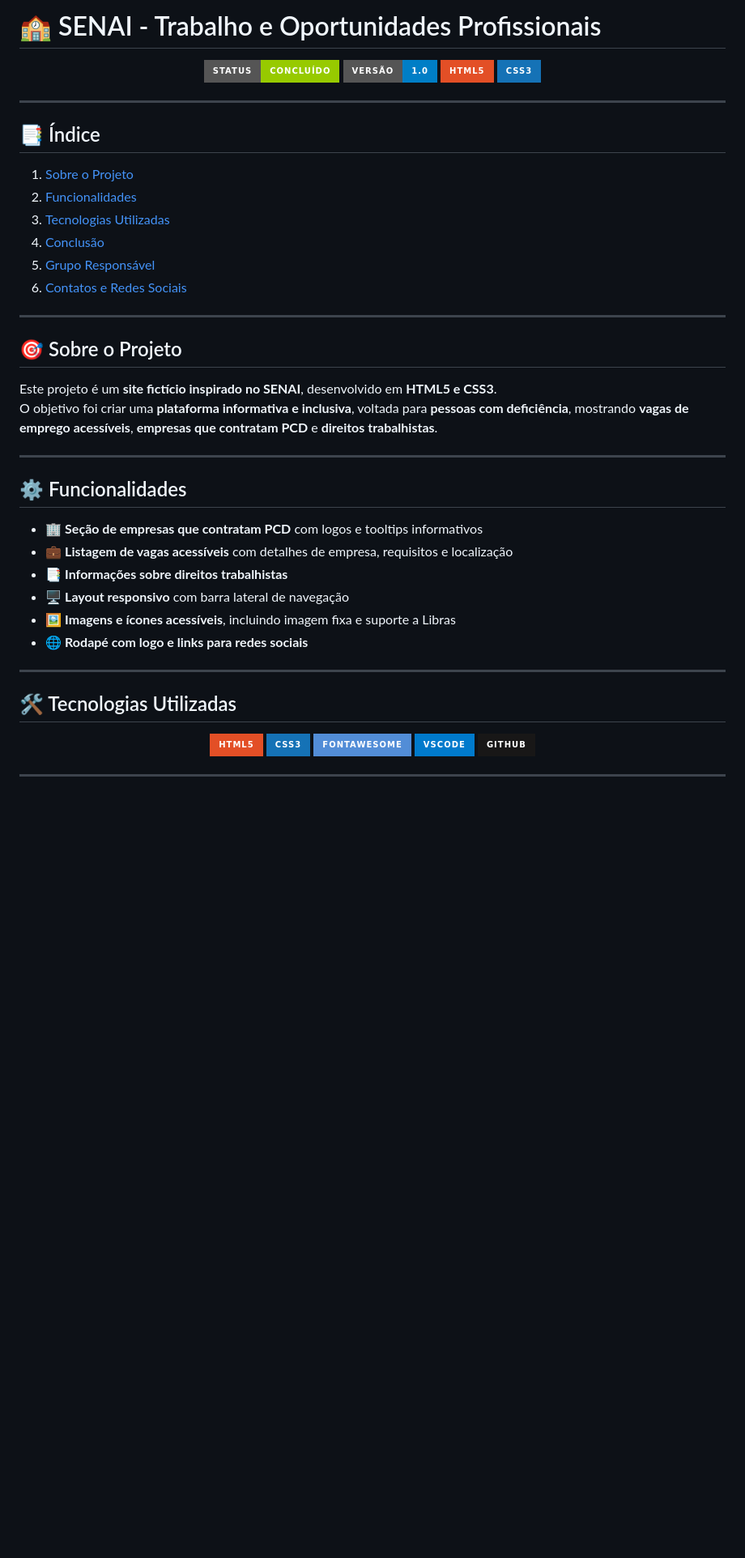
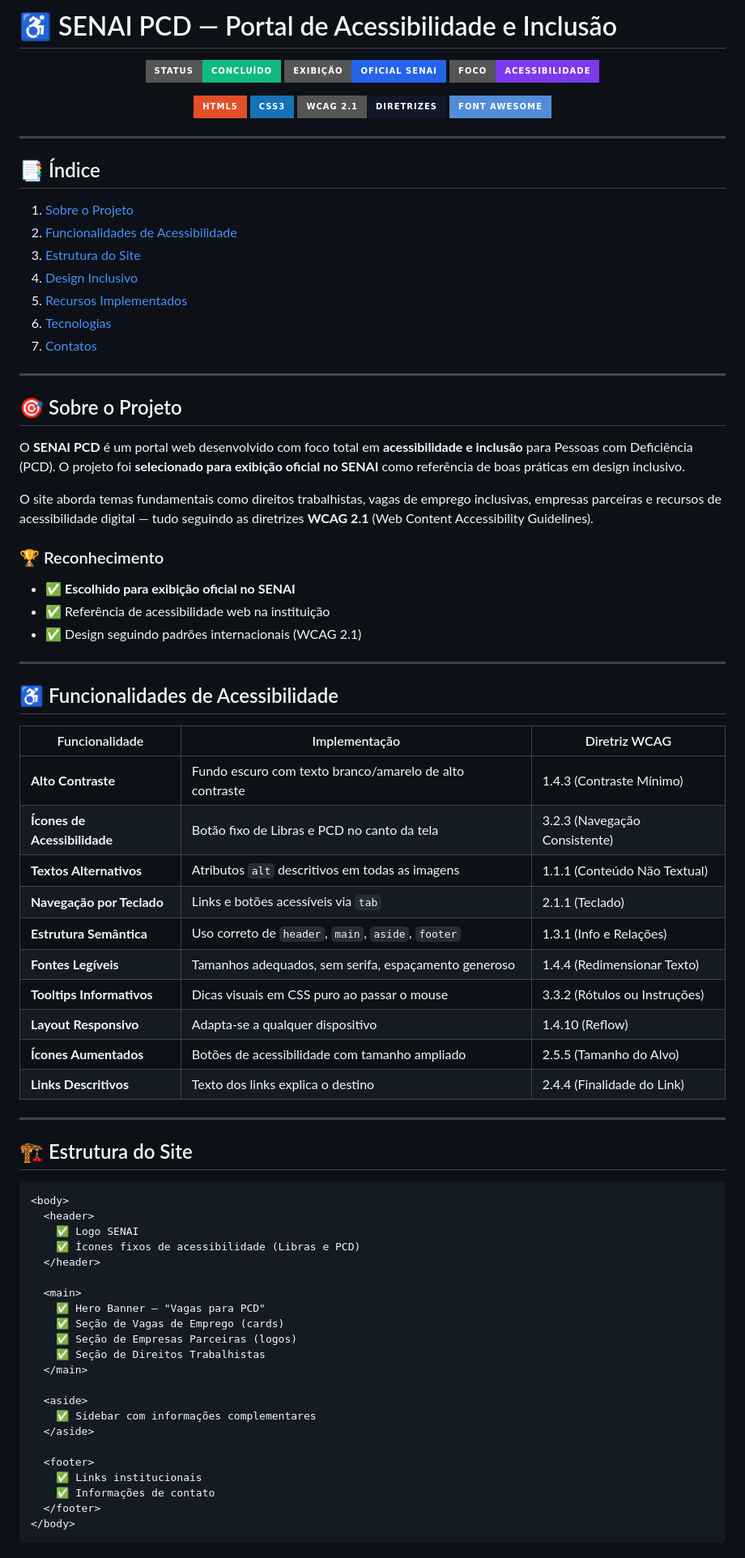
Before and after one commit to Breno-J-Oliveira/Sitesenaipcd, a Markdown page: README.md, the part around one of its changes. Shown at 81% size. Rendered like a GitHub page; badges without logos; blank space fills up the shorter version.

````diff
--- a/README.md
+++ b/README.md
@@ -1,10 +1,16 @@
-# 🏫 SENAI - Trabalho e Oportunidades Profissionais
+# ♿ SENAI PCD — Portal de Acessibilidade e Inclusão
 
 <p align="center">
-  <img src="https://img.shields.io/badge/status-concluído-green?style=for-the-badge" alt="Status do Projeto">
-  <img src="https://img.shields.io/badge/versão-1.0-blue?style=for-the-badge" alt="Versão">
+  <img src="https://img.shields.io/badge/Status-Conclu%C3%ADdo-10B981?style=for-the-badge" alt="Status">
+  <img src="https://img.shields.io/badge/Exibi%C3%A7%C3%A3o-Oficial%20SENAI-2563EB?style=for-the-badge" alt="Exibição SENAI">
+  <img src="https://img.shields.io/badge/Foco-Acessibilidade-7C3AED?style=for-the-badge" alt="Acessibilidade">
+</p>
+
+<p align="center">
   <img src="https://img.shields.io/badge/HTML5-E34F26?style=for-the-badge&logo=html5&logoColor=white" alt="HTML5">
   <img src="https://img.shields.io/badge/CSS3-1572B6?style=for-the-badge&logo=css3&logoColor=white" alt="CSS3">
+  <img src="https://img.shields.io/badge/WCAG_2.1-Diretrizes-111827?style=for-the-badge" alt="WCAG 2.1">
+  <img src="https://img.shields.io/badge/Font_Awesome-528DD7?style=for-the-badge&logo=fontawesome&logoColor=white" alt="Font Awesome">
 </p>
 
 ---
@@ -12,38 +18,69 @@
 ## 📑 Índice
 
 1. [Sobre o Projeto](#-sobre-o-projeto)
-2. [Funcionalidades](#-funcionalidades)
-3. [Tecnologias Utilizadas](#-tecnologias-utilizadas)
-4. [Conclusão](#-conclusão)
-5. [Grupo Responsável](#-grupo-responsável)
-6. [Contatos e Redes Sociais](#-contatos-e-redes-sociais)
+2. [Funcionalidades de Acessibilidade](#-funcionalidades-de-acessibilidade)
+3. [Estrutura do Site](#-estrutura-do-site)
+4. [Design Inclusivo](#-design-inclusivo)
+5. [Recursos Implementados](#-recursos-implementados)
+6. [Tecnologias](#-tecnologias)
+7. [Contatos](#-contatos)
 
 ---
 
 ## 🎯 Sobre o Projeto
 
-Este projeto é um **site fictício inspirado no SENAI**, desenvolvido em **HTML5 e CSS3**.
-O objetivo foi criar uma **plataforma informativa e inclusiva**, voltada para **pessoas com deficiência**, mostrando **vagas de emprego acessíveis**, **empresas que contratam PCD** e **direitos trabalhistas**.
+O **SENAI PCD** é um portal web desenvolvido com foco total em **acessibilidade e inclusão** para Pessoas com Deficiência (PCD). O projeto foi **selecionado para exibição oficial no SENAI** como referência de boas práticas em design inclusivo.
+
+O site aborda temas fundamentais como direitos trabalhistas, vagas de emprego inclusivas, empresas parceiras e recursos de acessibilidade digital — tudo seguindo as diretrizes **WCAG 2.1** (Web Content Accessibility Guidelines).
+
+### 🏆 Reconhecimento
+- ✅ **Escolhido para exibição oficial no SENAI**
+- ✅ Referência de acessibilidade web na instituição
+- ✅ Design seguindo padrões internacionais (WCAG 2.1)
 
 ---
 
-## ⚙️ Funcionalidades
+## ♿ Funcionalidades de Acessibilidade
 
-- 🏢 **Seção de empresas que contratam PCD** com logos e tooltips informativos
-- 💼 **Listagem de vagas acessíveis** com detalhes de empresa, requisitos e localização
-- 📑 **Informações sobre direitos trabalhistas**
-- 🖥️ **Layout responsivo** com barra lateral de navegação
-- 🖼️ **Imagens e ícones acessíveis**, incluindo imagem fixa e suporte a Libras
-- 🌐 **Rodapé com logo e links para redes sociais**
+| Funcionalidade | Implementação | Diretriz WCAG |
+|---------------|---------------|---------------|
+| **Alto Contraste** | Fundo escuro com texto branco/amarelo de alto contraste | 1.4.3 (Contraste Mínimo) |
+| **Ícones de Acessibilidade** | Botão fixo de Libras e PCD no canto da tela | 3.2.3 (Navegação Consistente) |
+| **Textos Alternativos** | Atributos `alt` descritivos em todas as imagens | 1.1.1 (Conteúdo Não Textual) |
+| **Navegação por Teclado** | Links e botões acessíveis via `tab` | 2.1.1 (Teclado) |
+| **Estrutura Semântica** | Uso correto de `header`, `main`, `aside`, `footer` | 1.3.1 (Info e Relações) |
+| **Fontes Legíveis** | Tamanhos adequados, sem serifa, espaçamento generoso | 1.4.4 (Redimensionar Texto) |
+| **Tooltips Informativos** | Dicas visuais em CSS puro ao passar o mouse | 3.3.2 (Rótulos ou Instruções) |
+| **Layout Responsivo** | Adapta-se a qualquer dispositivo | 1.4.10 (Reflow) |
+| **Ícones Aumentados** | Botões de acessibilidade com tamanho ampliado | 2.5.5 (Tamanho do Alvo) |
+| **Links Descritivos** | Texto dos links explica o destino | 2.4.4 (Finalidade do Link) |
 
 ---
 
-## 🛠 Tecnologias Utilizadas
+## 🏗️ Estrutura do Site
 
-<p align="center">
-  <img src="https://img.shields.io/badge/HTML5-E34F26?style=for-the-badge&logo=html5&logoColor=white" alt="HTML5">
-  <img src="https://img.shields.io/badge/CSS3-1572B6?style=for-the-badge&logo=css3&logoColor=white" alt="CSS3">
-  <img src="https://img.shields.io/badge/FontAwesome-528DD7?style=for-the-badge&logo=fontawesome&logoColor=white" alt="Font Awesome">
-  <img src="https://img.shields.io/badge/VSCode-007ACC?style=for-the-badge&logo=visualstudiocode&logoColor=white" alt="VS Code">
-  <img src="https://img.shields.io/badge/GitHub-181717?style=for-the-badge&logo=github&logoColor=white" alt="GitHub">
-</p>
+```
+<body>
+  <header>
+    ✅ Logo SENAI
+    ✅ Ícones fixos de acessibilidade (Libras e PCD)
+  </header>
+
+  <main>
+    ✅ Hero Banner — "Vagas para PCD"
+    ✅ Seção de Vagas de Emprego (cards)
+    ✅ Seção de Empresas Parceiras (logos)
+    ✅ Seção de Direitos Trabalhistas
+  </main>
+
+  <aside>
+    ✅ Sidebar com informações complementares
+  </aside>
+
+  <footer>
+    ✅ Links institucionais
+    ✅ Informações de contato
+  </footer>
+</body>
+```
+
````
Also changed, not shown: other parts of README.md (+70 -10 lines).
